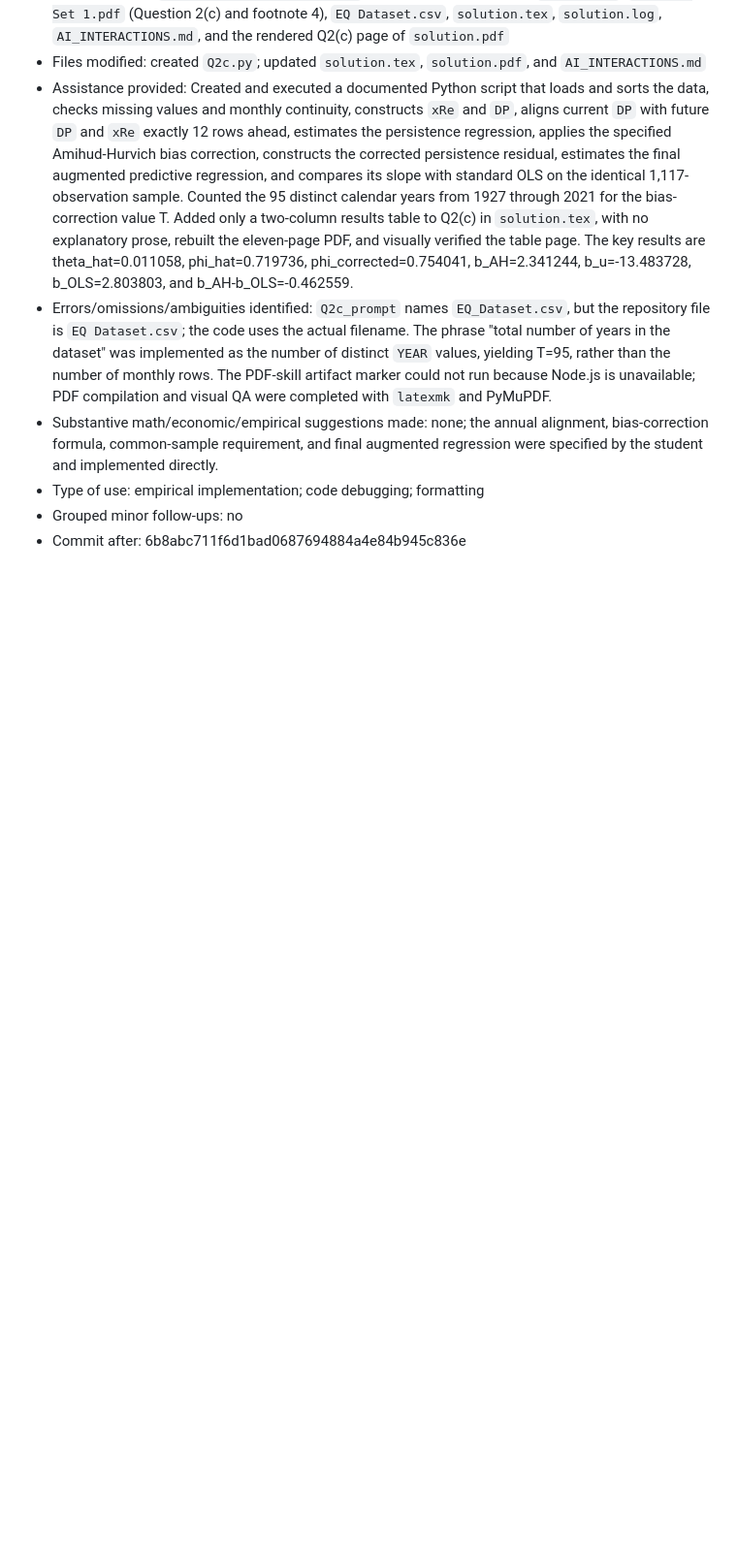
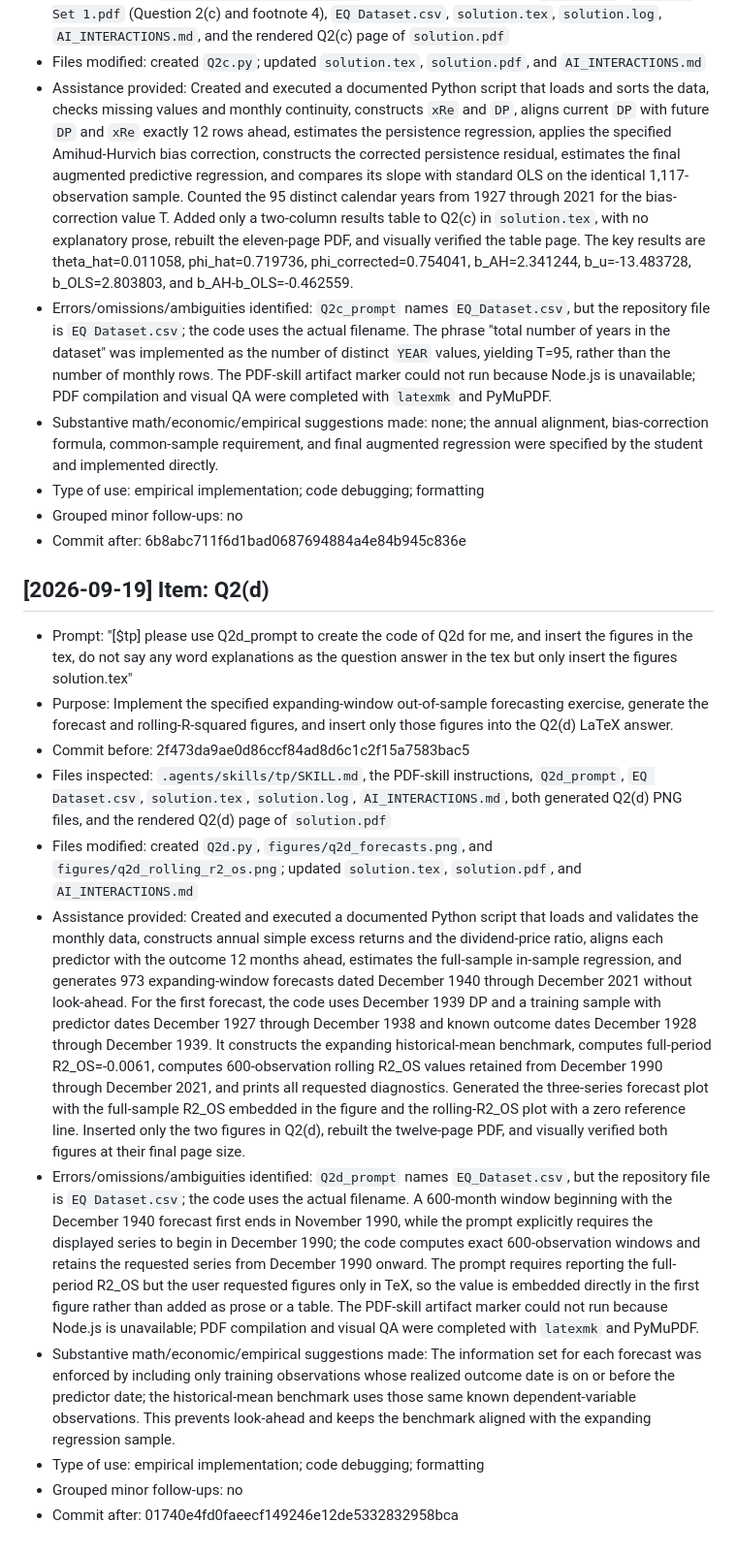
Before and after one commit to lesley2023/AssetPricing8200_Pset1, a Markdown page: AI_INTERACTIONS.md, the part around the change. Shown at 97% size. Rendered like a GitHub page; blank space fills up the shorter version.

Commit message:
TP: log Q2d assistance

```diff
--- a/AI_INTERACTIONS.md
+++ b/AI_INTERACTIONS.md
@@ -233,3 +233,17 @@ Each entry follows this template:
 - Type of use: empirical implementation; code debugging; formatting
 - Grouped minor follow-ups: no
 - Commit after: 6b8abc711f6d1bad0687694884a4e84b945c836e
+
+## [2026-09-19] Item: Q2(d)
+
+- Prompt: "[$tp] please use Q2d_prompt to create the code of Q2d for me, and insert the figures in the tex, do not say any word explanations as the question answer in the tex but only insert the figures solution.tex"
+- Purpose: Implement the specified expanding-window out-of-sample forecasting exercise, generate the forecast and rolling-R-squared figures, and insert only those figures into the Q2(d) LaTeX answer.
+- Commit before: 2f473da9ae0d86ccf84ad8d6c1c2f15a7583bac5
+- Files inspected: `.agents/skills/tp/SKILL.md`, the PDF-skill instructions, `Q2d_prompt`, `EQ Dataset.csv`, `solution.tex`, `solution.log`, `AI_INTERACTIONS.md`, both generated Q2(d) PNG files, and the rendered Q2(d) page of `solution.pdf`
+- Files modified: created `Q2d.py`, `figures/q2d_forecasts.png`, and `figures/q2d_rolling_r2_os.png`; updated `solution.tex`, `solution.pdf`, and `AI_INTERACTIONS.md`
+- Assistance provided: Created and executed a documented Python script that loads and validates the monthly data, constructs annual simple excess returns and the dividend-price ratio, aligns each predictor with the outcome 12 months ahead, estimates the full-sample in-sample regression, and generates 973 expanding-window forecasts dated December 1940 through December 2021 without look-ahead. For the first forecast, the code uses December 1939 DP and a training sample with predictor dates December 1927 through December 1938 and known outcome dates December 1928 through December 1939. It constructs the expanding historical-mean benchmark, computes full-period R2_OS=-0.0061, computes 600-observation rolling R2_OS values retained from December 1990 through December 2021, and prints all requested diagnostics. Generated the three-series forecast plot with the full-sample R2_OS embedded in the figure and the rolling-R2_OS plot with a zero reference line. Inserted only the two figures in Q2(d), rebuilt the twelve-page PDF, and visually verified both figures at their final page size.
+- Errors/omissions/ambiguities identified: `Q2d_prompt` names `EQ_Dataset.csv`, but the repository file is `EQ Dataset.csv`; the code uses the actual filename. A 600-month window beginning with the December 1940 forecast first ends in November 1990, while the prompt explicitly requires the displayed series to begin in December 1990; the code computes exact 600-observation windows and retains the requested series from December 1990 onward. The prompt requires reporting the full-period R2_OS but the user requested figures only in TeX, so the value is embedded directly in the first figure rather than added as prose or a table. The PDF-skill artifact marker could not run because Node.js is unavailable; PDF compilation and visual QA were completed with `latexmk` and PyMuPDF.
+- Substantive math/economic/empirical suggestions made: The information set for each forecast was enforced by including only training observations whose realized outcome date is on or before the predictor date; the historical-mean benchmark uses those same known dependent-variable observations. This prevents look-ahead and keeps the benchmark aligned with the expanding regression sample.
+- Type of use: empirical implementation; code debugging; formatting
+- Grouped minor follow-ups: no
+- Commit after: 01740e4fd0faeecf149246e12de5332832958bca
```
